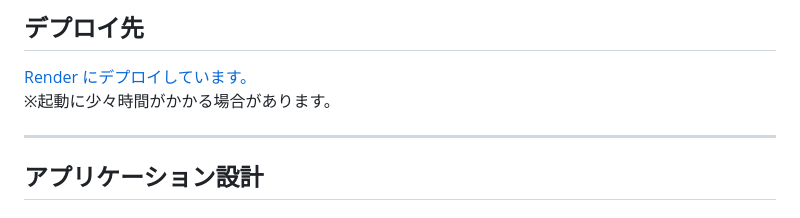
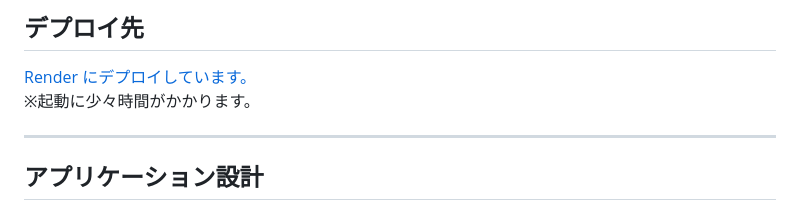
Before and after one commit to 5hvn5vk3/todo_app, a Markdown page: README.md, the part around the change. Rendered like a GitHub page.

Commit message:
Update deployment note in README

```diff
--- a/README.md
+++ b/README.md
@@ -25,7 +25,7 @@
 ## デプロイ先
 
 [Render にデプロイしています。](https://todo-app-czkz.onrender.com)
-※起動に少々時間がかかる場合があります。
+※起動に少々時間がかかります。
 
 ---
 
```
